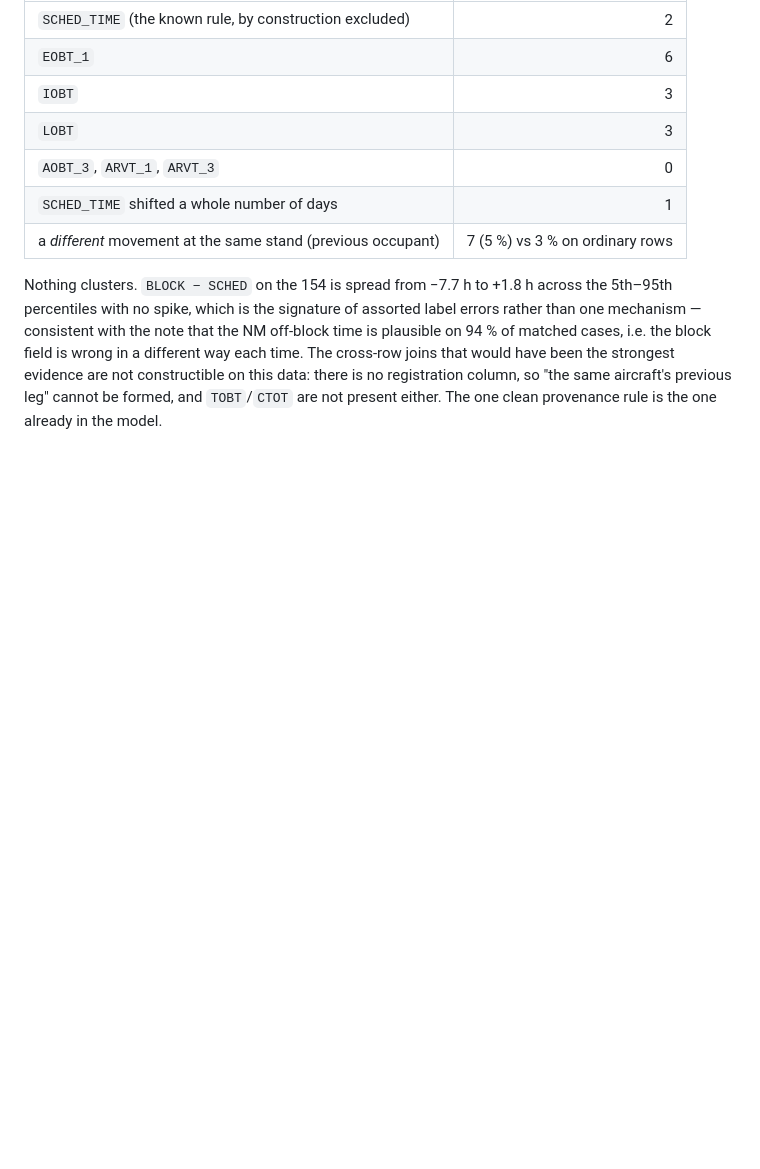
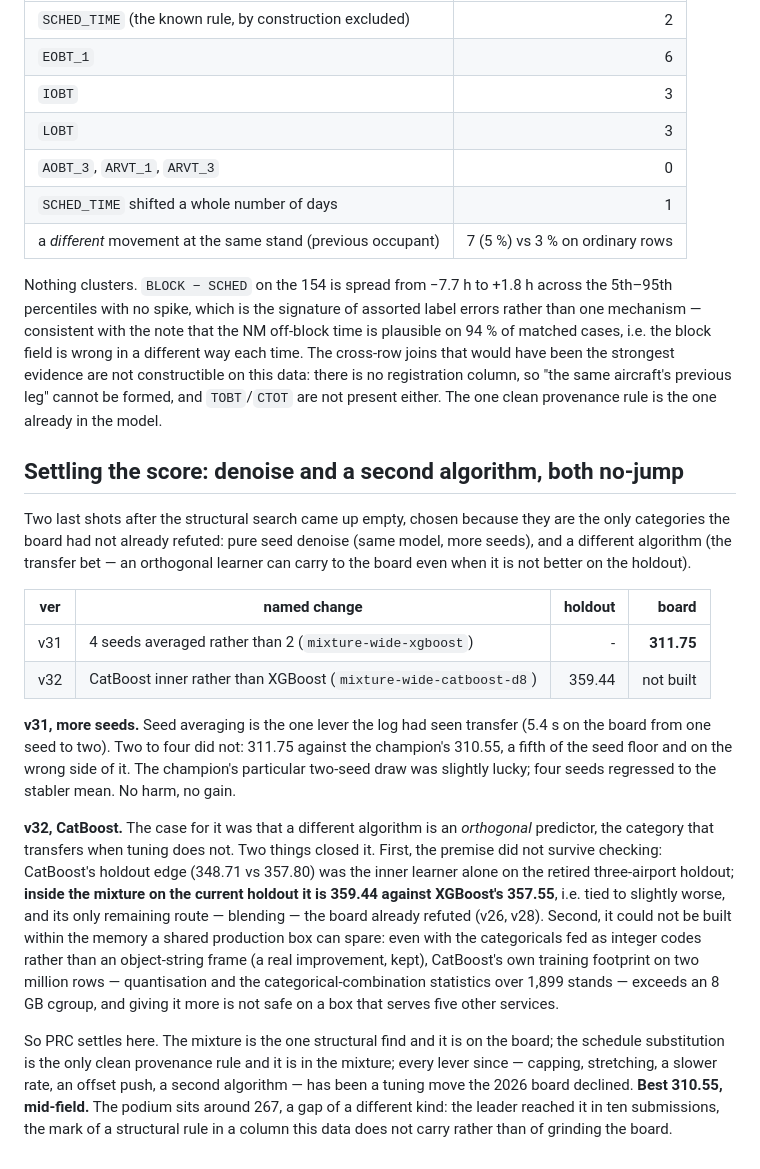
Before and after one commit to ahmetabdullahgultekin/prc-taxiout-2026, a Markdown page: docs/experiments.md, the part around the change. GitHub-like rendering; blank space fills up the shorter version.

Commit message:
Settle the score: the denoise and the second algorithm both come in flat, and why

```diff
--- a/docs/experiments.md
+++ b/docs/experiments.md
@@ -920,3 +920,39 @@ cross-row joins that would have been the strongest evidence are not constructibl
 data: there is no registration column, so "the same aircraft's previous leg" cannot be
 formed, and `TOBT`/`CTOT` are not present either. The one clean provenance rule is the one
 already in the model.
+
+## Settling the score: denoise and a second algorithm, both no-jump
+
+Two last shots after the structural search came up empty, chosen because they are the only
+categories the board had not already refuted: pure seed denoise (same model, more seeds),
+and a different algorithm (the transfer bet — an orthogonal learner can carry to the board
+even when it is not better on the holdout).
+
+| ver | named change | holdout | board |
+|---|---|---:|---:|
+| v31 | 4 seeds averaged rather than 2 (`mixture-wide-xgboost`) | - | **311.75** |
+| v32 | CatBoost inner rather than XGBoost (`mixture-wide-catboost-d8`) | 359.44 | not built |
+
+**v31, more seeds.** Seed averaging is the one lever the log had seen transfer (5.4 s on
+the board from one seed to two). Two to four did not: 311.75 against the champion's 310.55,
+a fifth of the seed floor and on the wrong side of it. The champion's particular two-seed
+draw was slightly lucky; four seeds regressed to the stabler mean. No harm, no gain.
+
+**v32, CatBoost.** The case for it was that a different algorithm is an *orthogonal*
+predictor, the category that transfers when tuning does not. Two things closed it. First,
+the premise did not survive checking: CatBoost's holdout edge (348.71 vs 357.80) was the
+inner learner alone on the retired three-airport holdout; **inside the mixture on the
+current holdout it is 359.44 against XGBoost's 357.55**, i.e. tied to slightly worse, and
+its only remaining route — blending — the board already refuted (v26, v28). Second, it
+could not be built within the memory a shared production box can spare: even with the
+categoricals fed as integer codes rather than an object-string frame (a real improvement,
+kept), CatBoost's own training footprint on two million rows — quantisation and the
+categorical-combination statistics over 1,899 stands — exceeds an 8 GB cgroup, and giving
+it more is not safe on a box that serves five other services.
+
+So PRC settles here. The mixture is the one structural find and it is on the board; the
+schedule substitution is the only clean provenance rule and it is in the mixture; every
+lever since — capping, stretching, a slower rate, an offset push, a second algorithm — has
+been a tuning move the 2026 board declined. **Best 310.55, mid-field.** The podium sits
+around 267, a gap of a different kind: the leader reached it in ten submissions, the mark
+of a structural rule in a column this data does not carry rather than of grinding the board.
```
